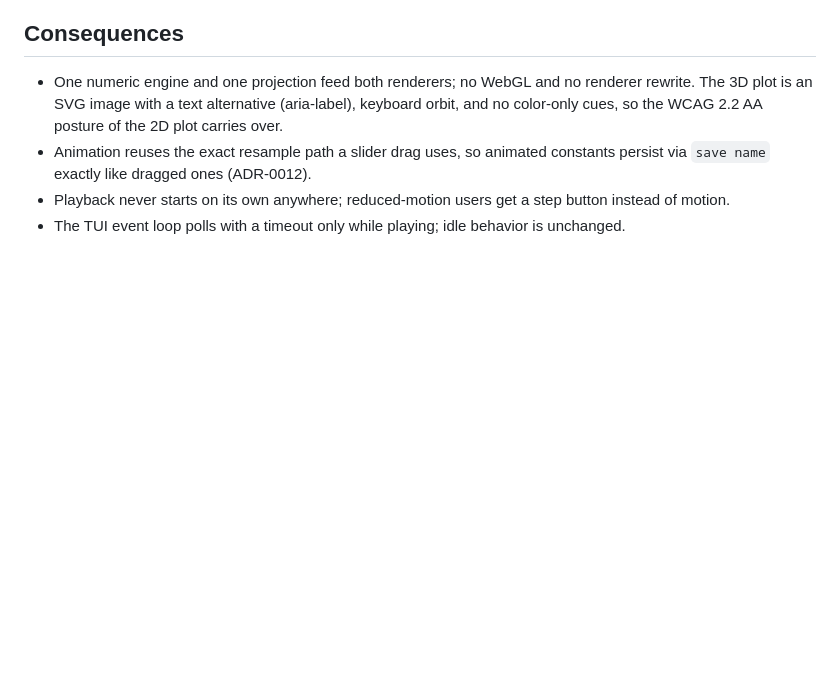
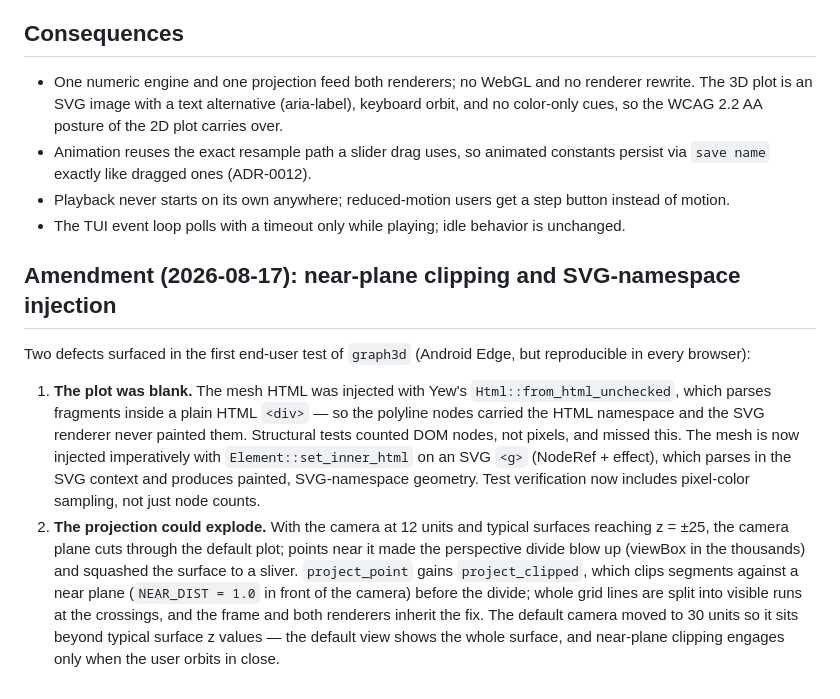
Before and after one commit to upyesp/calc, a Markdown page: docs/adr/0015-animation-and-3d.md, the part around the change. Drawn GitHub-style; blank space fills up the shorter version.

Commit message:
docs(adr): 0015 amendment — near-plane clipping, SVG-namespace injection

```diff
--- a/docs/adr/0015-animation-and-3d.md
+++ b/docs/adr/0015-animation-and-3d.md
@@ -88,3 +88,28 @@ how to add playback and a third dimension without a renderer rewrite.
   button instead of motion.
 - The TUI event loop polls with a timeout only while playing; idle behavior
   is unchanged.
+
+## Amendment (2026-08-17): near-plane clipping and SVG-namespace injection
+
+Two defects surfaced in the first end-user test of `graph3d` (Android Edge,
+but reproducible in every browser):
+
+1. **The plot was blank.** The mesh HTML was injected with Yew's
+   `Html::from_html_unchecked`, which parses fragments inside a plain HTML
+   `<div>` — so the polyline nodes carried the HTML namespace and the SVG
+   renderer never painted them. Structural tests counted DOM nodes, not
+   pixels, and missed this. The mesh is now injected imperatively with
+   `Element::set_inner_html` on an SVG `<g>` (NodeRef + effect), which parses
+   in the SVG context and produces painted, SVG-namespace geometry. Test
+   verification now includes pixel-color sampling, not just node counts.
+2. **The projection could explode.** With the camera at 12 units and typical
+   surfaces reaching z = ±25, the camera plane cuts through the default plot;
+   points near it made the perspective divide blow up (viewBox in the
+   thousands) and squashed the surface to a sliver. `project_point` gains
+   `project_clipped`, which clips segments against a near plane
+   (`NEAR_DIST = 1.0` in front of the camera) before the divide; whole grid
+   lines are split into visible runs at the crossings, and the frame and both
+   renderers inherit the fix. The default camera moved to 30 units so it
+   sits beyond typical surface z values — the default view shows the whole
+   surface, and near-plane clipping engages only when the user orbits in
+   close.
```
